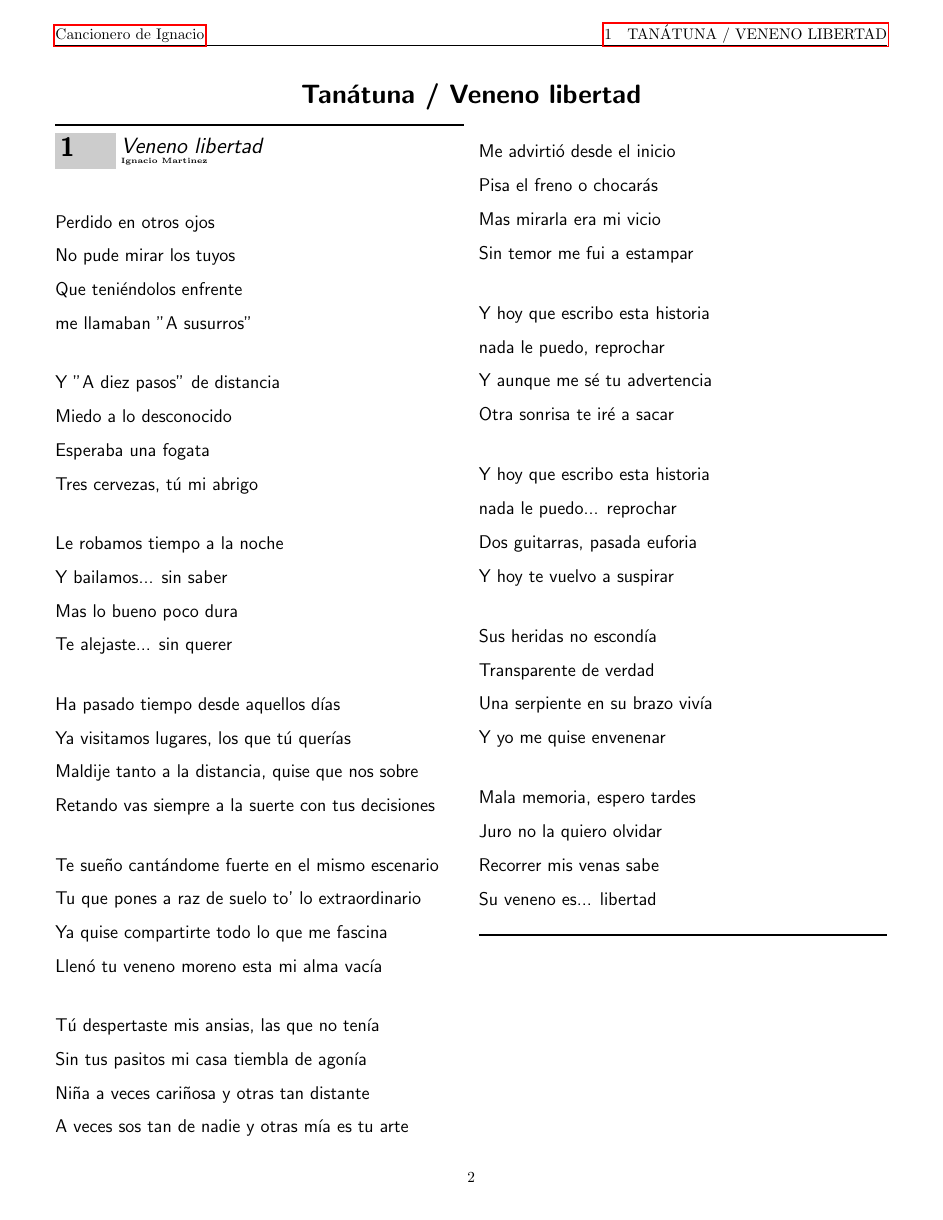
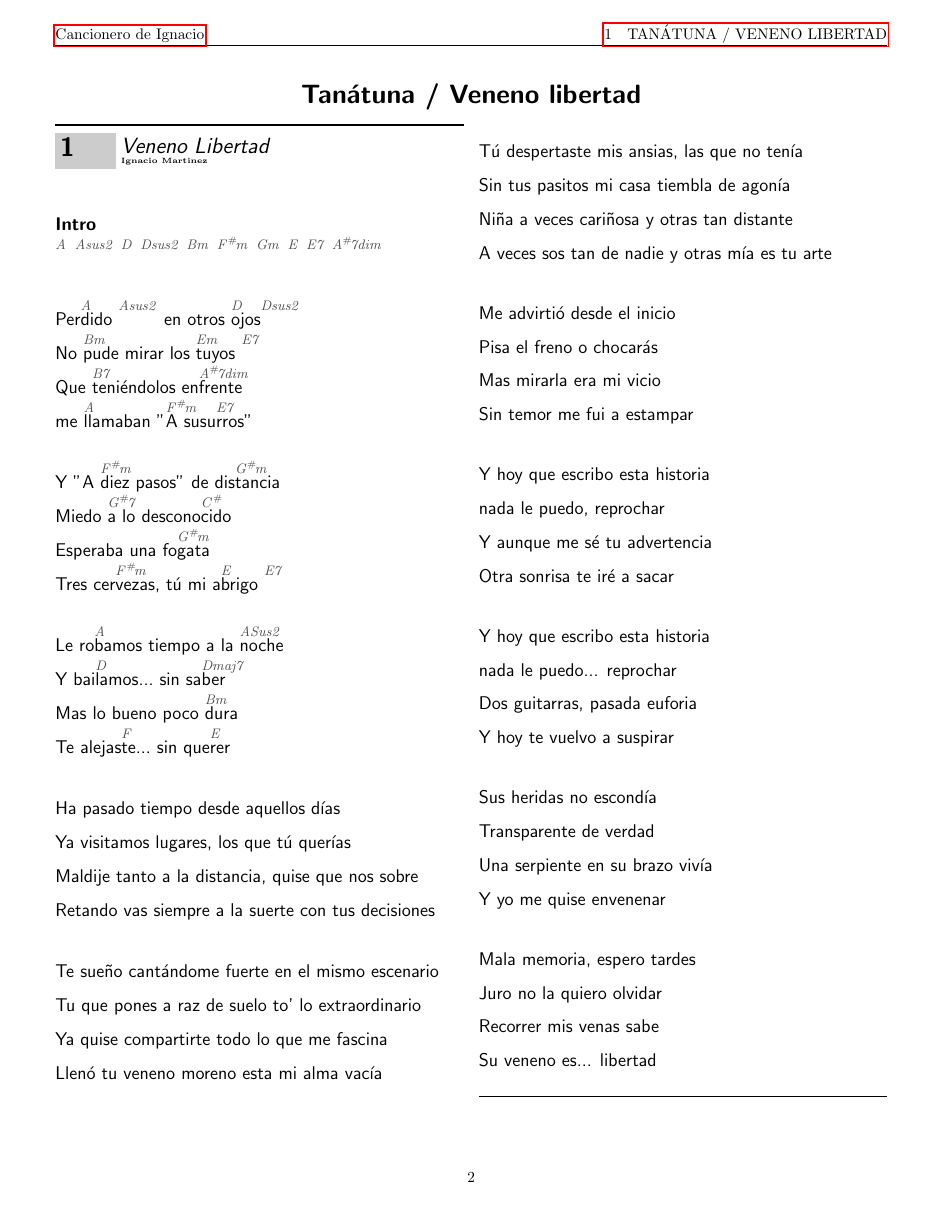
Before and after one commit to SrChach/Veneno_libertad, a LaTeX document (main.tex, which reads config/catalogo_acordes.sty, src/veneno_libertad/main.tex, src/veneno_libertad/musical/intro.tex): page 2 of 3. Compiled offline with pdfLaTeX.

Commit message:
Selección de acordes de la primera sección :')

```diff
--- a/config/catalogo_acordes.sty
+++ b/config/catalogo_acordes.sty
@@ -20,10 +20,32 @@
     \chordscheme[
         name = C,
 %%        position = 1, %%% Donde empieza el acorde
-        finger = {1/2 , 2/3, 3/4}
+        finger = {1/2, 2/4, 3/5}
 %       finger = {3/5}, %%% posicion, cuerda
 %       barre = 1/1-6,  %%% Traste, rango de cuerdas
 %       ring = {2,3,4}  %%% Cuerdas que se tocan, al inicio del acorde
+    ]
+}
+
+\newsavebox{\CVII}
+\savebox{\CVII}
+{
+    \chordscheme[
+        name = C7,
+        finger = {1/2, 2/4, 3/5, 3/3},
+        mute = 6
+    ]
+}
+
+\newsavebox{\CVIITrasteIII}
+\savebox{\CVIITrasteIII}
+{
+    \chordscheme[
+        name = C7,
+        position = 3,
+        barre = 1/1-5,
+        mute = 6,
+        finger = {3/2, 3/4}
     ]
 }
 
@@ -47,6 +69,18 @@
         position = 4,
         barre = 1/1-5,
         finger = {2/2, 3/3, 3/4},
+        mute = 6
+    ]
+}
+
+\newsavebox{\CSusTrasteIV}
+\savebox{\CSusTrasteIV}
+{
+    \chordscheme[
+        name = C{\#},
+        position = 4,
+        barre = 1/1-5,
+        finger = {3/2, 3/3, 3/4},
         mute = 6
     ]
 }
@@ -137,6 +171,16 @@
     ]
 }
 
+\newsavebox{\DSusII}
+\savebox{\DSusII}
+{
+    \chordscheme[
+        name = DSus2,
+        mute = 6,
+        finger = {2/3, 3/2}
+    ]
+}
+
 \newsavebox{\DSusVIIDim}
 \savebox{\DSusVIIDim}
 {
@@ -174,7 +218,7 @@
 {
     \chordscheme[
         name = E7,
-        finger = {1/3, 2/5}
+        finger = {1/3, 2/5, 3/2}
     ]
 }
 
@@ -319,6 +363,17 @@
     ]
 }
 
+\newsavebox{\GSusVII}
+\savebox{\GSusVII}
+{
+    \chordscheme[
+        name = G{\#}7,
+        position = 4,
+        barre = 1/1-6,
+        finger = {2/3, 3/5}
+    ]
+}
+
 %%% Acordes de La %%%
 \newsavebox{\A}
 \savebox{\A}
@@ -367,6 +422,25 @@
         name = Am7,
         mute = 6,
         finger = {1/2, 2/4}
+    ]
+}
+
+\newsavebox{\ASusII}
+\savebox{\ASusII}
+{
+    \chordscheme[
+        name = Asus2,
+        finger = {3/3, 3/4}
+    ]
+}
+
+\newsavebox{\ASusVIIDim}
+\savebox{\ASusVIIDim}
+{
+    \chordscheme[
+        name = ASus7Dim,
+        mute = 6,
+        finger = {1/5, 2/2, 2/4}
     ]
 }
 
--- a/main.tex
+++ b/main.tex
@@ -25,7 +20,7 @@
     \songsection{Tanátuna / Veneno libertad}
     \begin{songs}{}
 
-        \input{src/a_susurros_suaves/main}
+        \input{src/veneno_libertad/main}
 
     \end{songs}
 
--- a/src/a_susurros_suaves/main.tex
+++ b/src/veneno_libertad/main.tex
@@ -1,26 +1,28 @@
 %%novalidate
 
-\beginsong{Veneno libertad}[by={Ignacio Martinez}]
+\beginsong{Veneno Libertad}[by={Ignacio Martinez}]
+
+    \input{src/veneno_libertad/musical/intro}
 
     \beginverse
-        Perdido en otros ojos
-        No pude mirar los tuyos
-        Que teniéndolos enfrente
-        me llamaban "A susurros"
+        Per\[A]dido \[Asus2] en otros \[D]ojos\[Dsus2]
+        No \[Bm]pude mirar los \[Em]tuyos \[E7]
+        Que \[B7]teniéndolos en\[A#7dim]frente
+        me \[A]llamaban "\[F#m]A susu\[E7]rros"
     \endverse
 
     \beginverse
-        Y "A diez pasos" de distancia
-        Miedo a lo desconocido
-        Esperaba una fogata
-        Tres cervezas, tú mi abrigo
+        Y "A \[F#m]diez pasos" de dis\[G#m]tancia
+        Miedo \[G#7]a lo descono\[C#]cido
+        Esperaba una fo\[G#m]gata
+        Tres cer\[F#m]vezas, tú mi a\[E]brigo \[E7]
     \endverse
 
     \beginverse
-        Le robamos tiempo a la noche
-        Y bailamos... sin saber
-        Mas lo bueno poco dura
-        Te alejaste... sin querer
+        Le ro\[A]bamos tiempo a la \[ASus2]noche
+        Y bai\[D]lamos... sin sa\[Dmaj7]ber
+        Mas lo bueno poco \[Bm]dura
+        Te alejas\[F]te... sin que\[E]rer
     \endverse
 
     \beginverse
--- /dev/null
+++ b/src/veneno_libertad/musical/intro.tex
@@ -0,0 +1,5 @@
+%%novalidate
+
+\beginverse{\textbf{Intro}}
+    \[A] \[Asus2] \[D] \[Dsus2] \[Bm] \[F#m] \[Gm] \[E] \[E7] \[A#7dim]
+\endverse
```
Also changed, not shown: src/veneno_libertad/creativity_chords/creative_1.tex (added, +21 -0 lines), src/veneno_libertad/poema.tex (renamed from src/a_susurros_suaves/poema.tex), main.tex (5 more changed lines).
